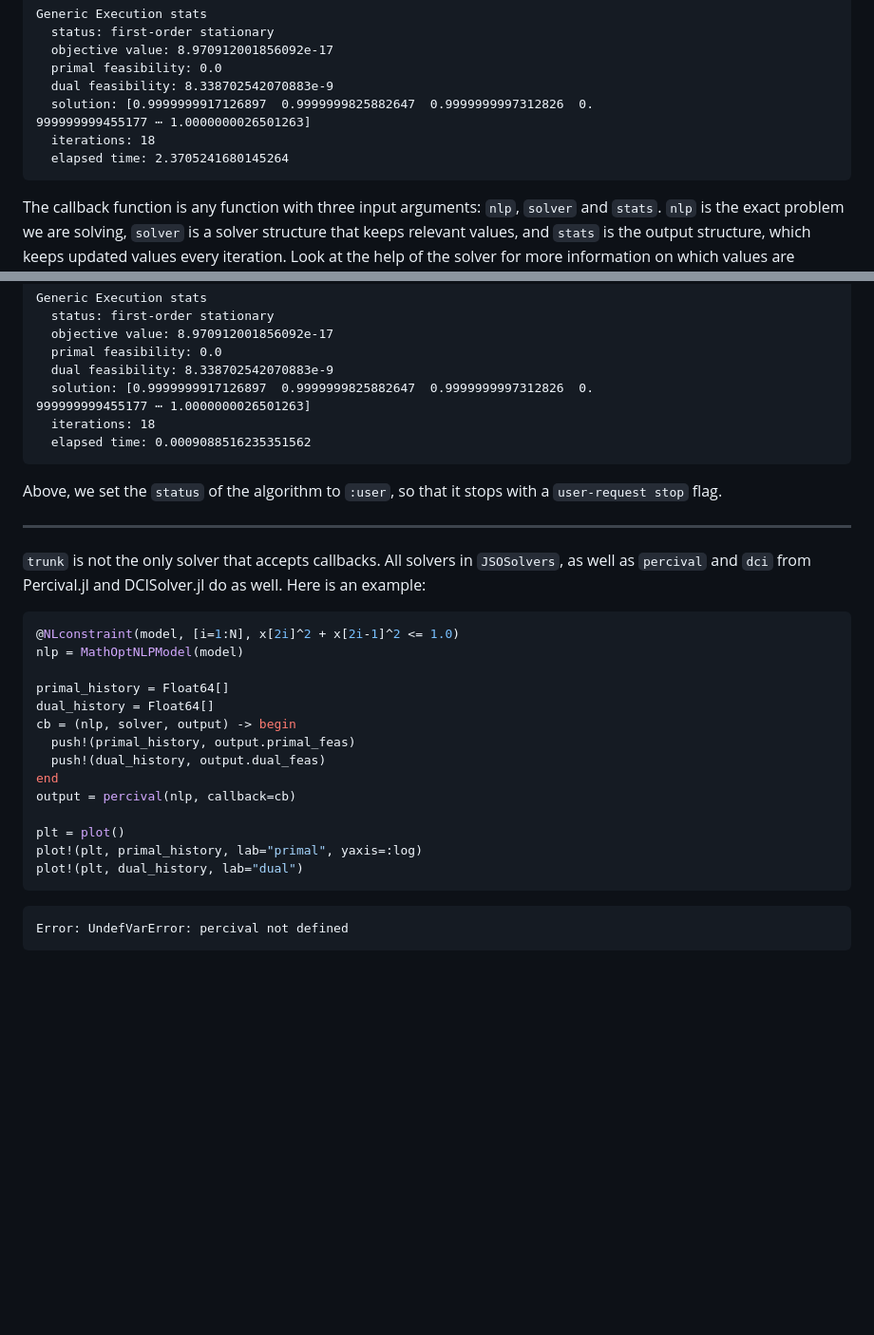
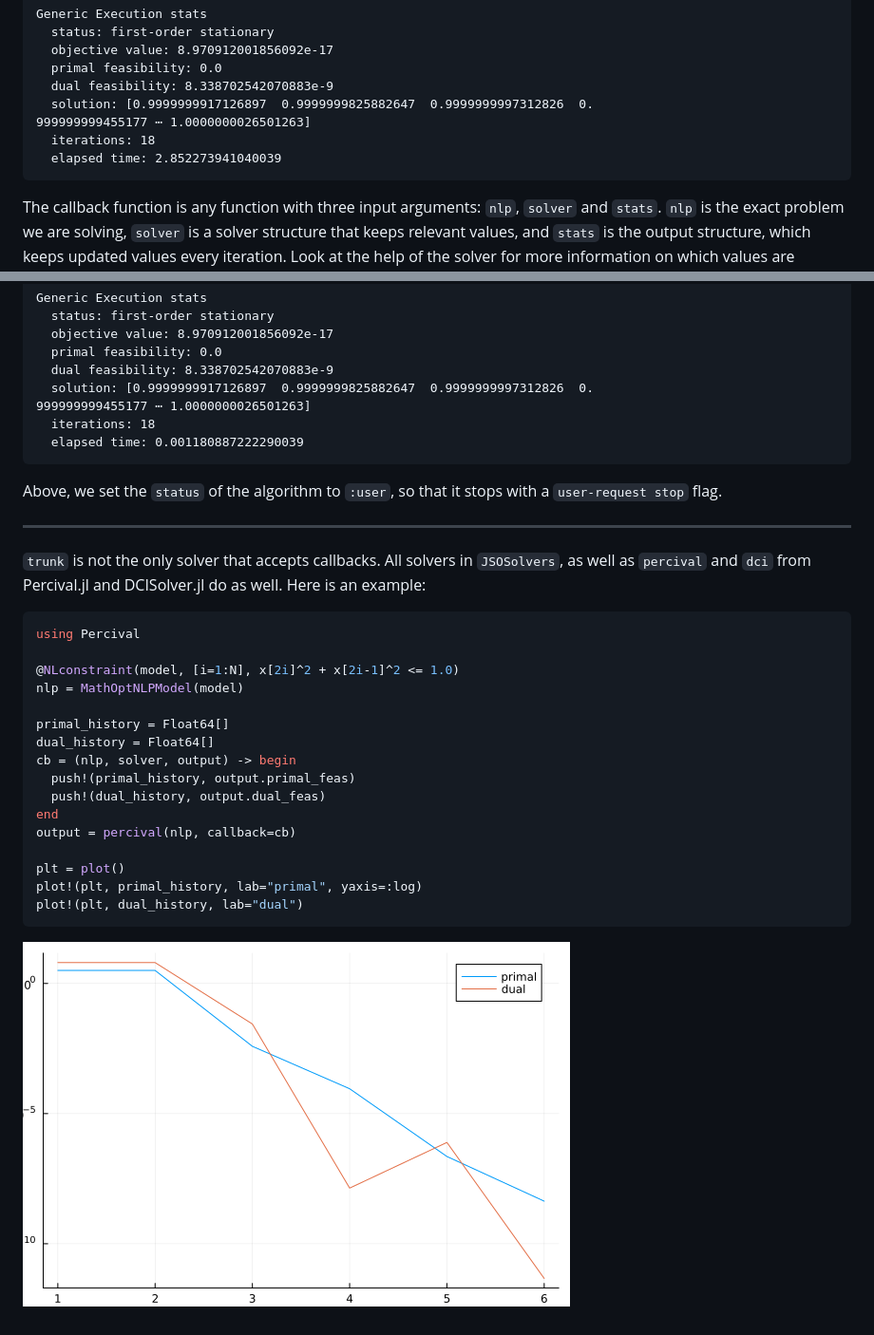
Before and after one commit to JuliaSmoothOptimizers/JSOTutorials.jl, a Markdown page: using-callbacks/index.md, 2 parts joined by grey strips. Shown: that part at 95% size. Drawn GitHub-style; pictures changed too: using-callbacks/figures/index_5_1.png (added); blank space fills up the shorter version.

Commit message:
deploy: 3c38bb0ff68cade03ab0b31397206116e7de1d27

````diff
--- a/using-callbacks/index.md
+++ b/using-callbacks/index.md
@@ -78,7 +78,7 @@ Generic Execution stats
   solution: [0.9999999917126897  0.9999999825882647  0.9999999997312826  0.
 999999999455177 ⋯ 1.0000000026501263]
   iterations: 18
-  elapsed time: 2.3705241680145264
+  elapsed time: 2.852273941040039
 ```
 
 
@@ -149,7 +149,7 @@ Generic Execution stats
   solution: [0.9999999917126897  0.9999999825882647  0.9999999997312826  0.
 999999999455177 ⋯ 1.0000000026501263]
   iterations: 18
-  elapsed time: 0.0009088516235351562
+  elapsed time: 0.001180887222290039
 ```
 
 
@@ -165,6 +165,8 @@ All solvers in `JSOSolvers`, as well as `percival` and `dci` from Percival.jl an
 Here is an example:
 
 ```julia
+using Percival
+
 @NLconstraint(model, [i=1:N], x[2i]^2 + x[2i-1]^2 <= 1.0)
 nlp = MathOptNLPModel(model)
 
@@ -181,6 +183,4 @@ plot!(plt, primal_history, lab="primal", yaxis=:log)
 plot!(plt, dual_history, lab="dual")
 ```
 
-```
-Error: UndefVarError: percival not defined
-```
+![](figures/index_5_1.png)
````
